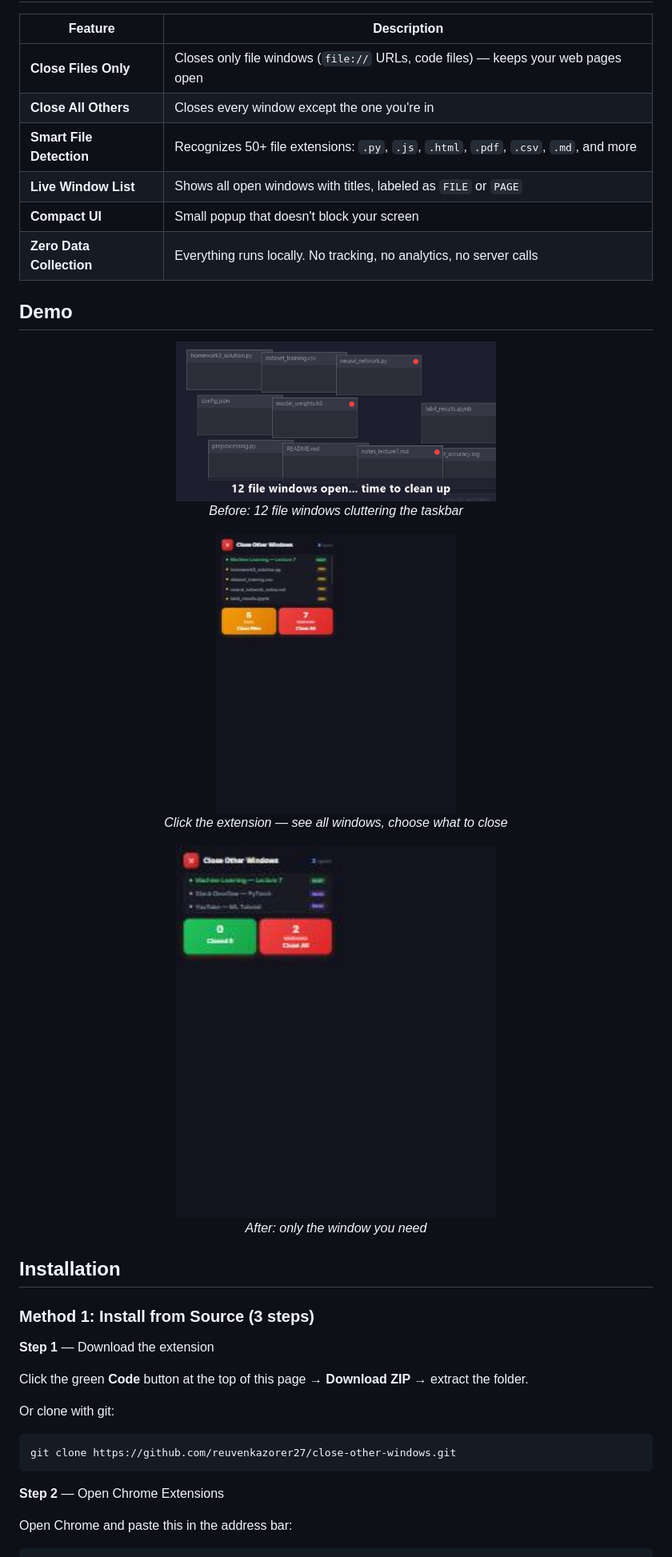
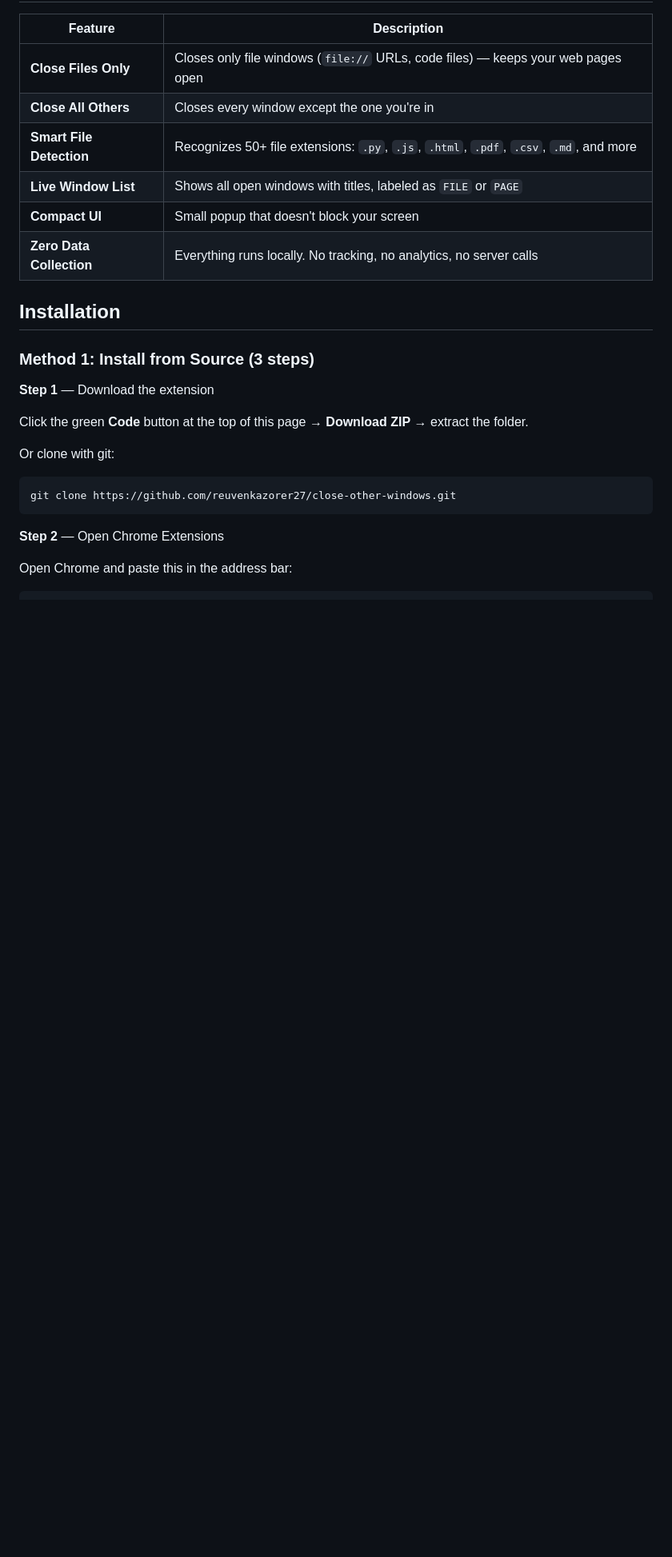
Before and after one commit to reuvenkazorer27/close-other-windows, a Markdown page: README.md, the part around one of its changes. Shown at 80% size. Drawn GitHub-style; blank space fills up the shorter version.

Commit message:
Add before/after demo image, clean up README
Replace animated GIF with static before/after comparison image.
Remove separate screenshot sections from README — the hero image
at the top now shows the full flow.

Co-Authored-By: Claude Opus 4.6 <noreply@anthropic.com>

```diff
--- a/README.md
+++ b/README.md
@@ -42,23 +42,6 @@ Closing them one by one? Painful.
 | **Live Window List** | Shows all open windows with titles, labeled as `FILE` or `PAGE` |
 | **Compact UI** | Small popup that doesn't block your screen |
 | **Zero Data Collection** | Everything runs locally. No tracking, no analytics, no server calls |
-
-## Demo
-
-<p align="center">
-  <img src="assets/screenshot-before.png" alt="Before — many windows open" width="400">
-  <br><em>Before: 12 file windows cluttering the taskbar</em>
-</p>
-
-<p align="center">
-  <img src="assets/screenshot-popup.png" alt="Extension popup" width="300">
-  <br><em>Click the extension — see all windows, choose what to close</em>
-</p>
-
-<p align="center">
-  <img src="assets/screenshot-after.png" alt="After — clean desktop" width="400">
-  <br><em>After: only the window you need</em>
-</p>
 
 ## Installation
 
```
Also changed, not shown: other parts of README.md (+1 -1 lines), assets/demo-static.png (added), 1 other file.
